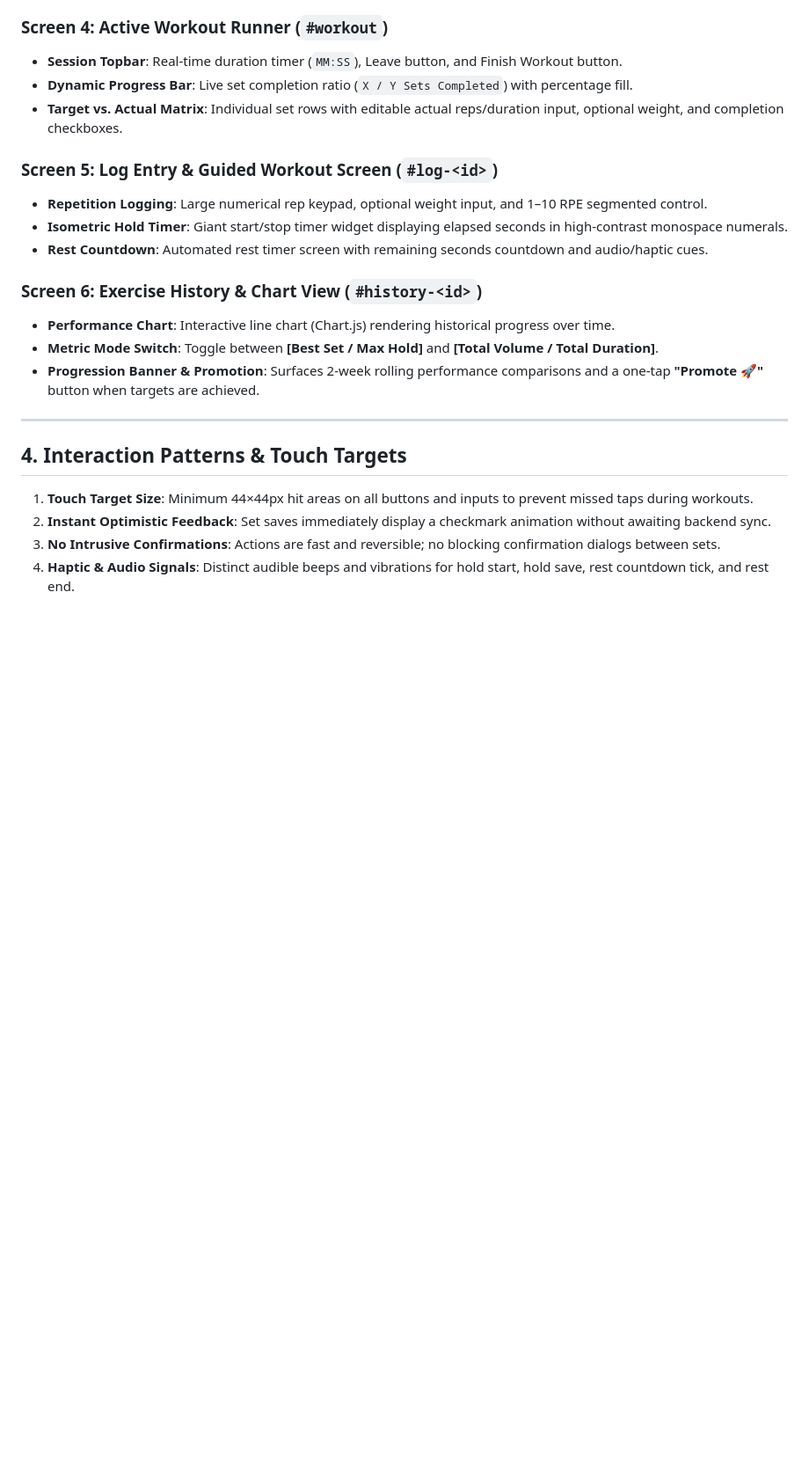
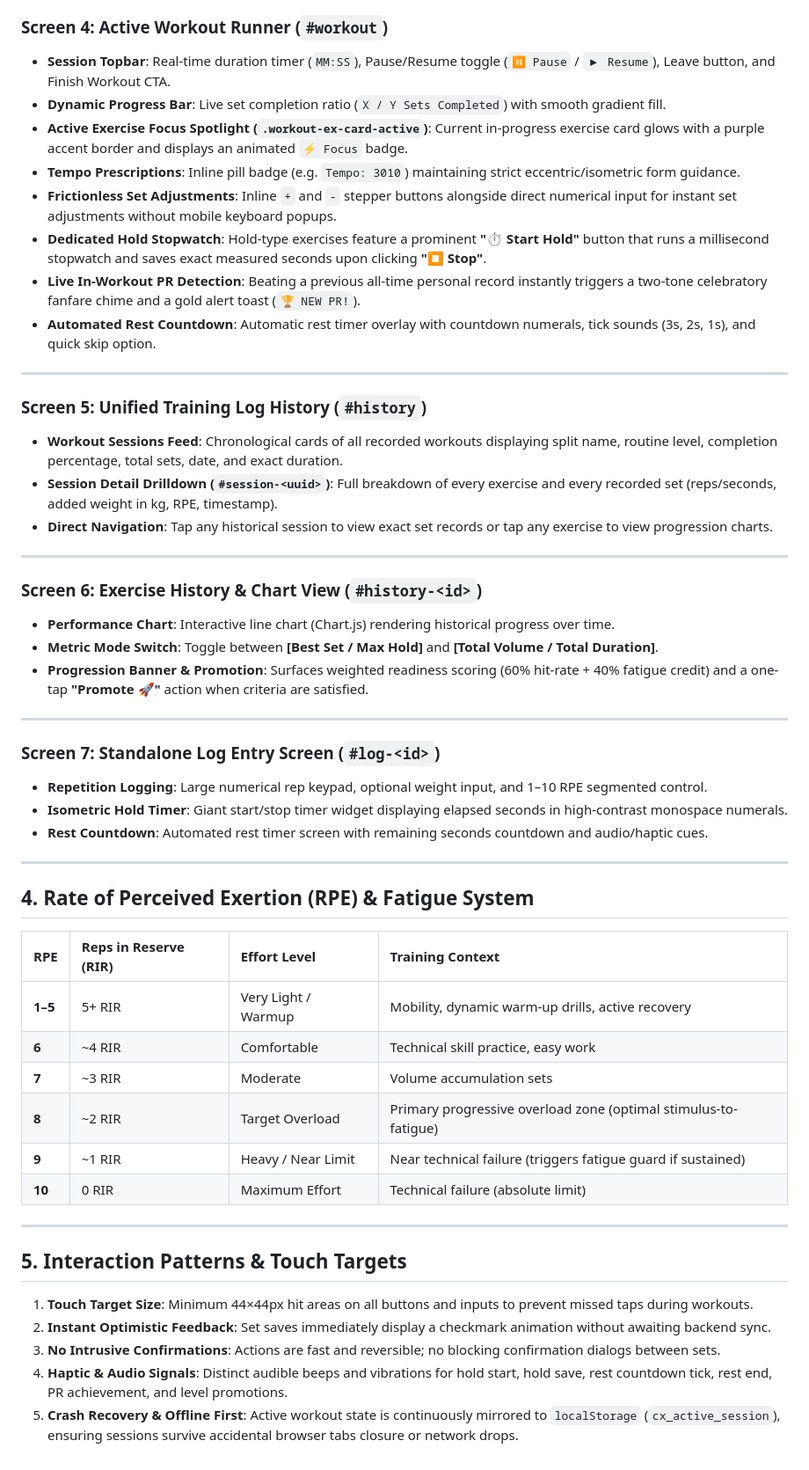
Before and after one commit to mothesandeep/CalistheniX, a Markdown page: design.md, the part around one of its changes. Shown at 88% size. Drawn GitHub-style; blank space fills up the shorter version.

Commit message:
docs(design): update design system spec for CalistheniX v2.0 with all screens and RPE system

```diff
--- a/design.md
+++ b/design.md
@@ -57,24 +73,54 @@
 
 ### Screen 4: Active Workout Runner (`#workout`)
-- **Session Topbar**: Real-time duration timer (`MM:SS`), Leave button, and Finish Workout button.
-- **Dynamic Progress Bar**: Live set completion ratio (`X / Y Sets Completed`) with percentage fill.
-- **Target vs. Actual Matrix**: Individual set rows with editable actual reps/duration input, optional weight, and completion checkboxes.
+- **Session Topbar**: Real-time duration timer (`MM:SS`), Pause/Resume toggle (`⏸ Pause` / `▶ Resume`), Leave button, and Finish Workout CTA.
+- **Dynamic Progress Bar**: Live set completion ratio (`X / Y Sets Completed`) with smooth gradient fill.
+- **Active Exercise Focus Spotlight (`.workout-ex-card-active`)**: Current in-progress exercise card glows with a purple accent border and displays an animated `⚡ Focus` badge.
+- **Tempo Prescriptions**: Inline pill badge (e.g. `Tempo: 3010`) maintaining strict eccentric/isometric form guidance.
+- **Frictionless Set Adjustments**: Inline `+` and `-` stepper buttons alongside direct numerical input for instant set adjustments without mobile keyboard popups.
+- **Dedicated Hold Stopwatch**: Hold-type exercises feature a prominent **"⏱ Start Hold"** button that runs a millisecond stopwatch and saves exact measured seconds upon clicking **"⏹ Stop"**.
+- **Live In-Workout PR Detection**: Beating a previous all-time personal record instantly triggers a two-tone celebratory fanfare chime and a gold alert toast (`🏆 NEW PR!`).
+- **Automated Rest Countdown**: Automatic rest timer overlay with countdown numerals, tick sounds (3s, 2s, 1s), and quick skip option.
 
-### Screen 5: Log Entry & Guided Workout Screen (`#log-<id>`)
+---
+
+### Screen 5: Unified Training Log History (`#history`)
+- **Workout Sessions Feed**: Chronological cards of all recorded workouts displaying split name, routine level, completion percentage, total sets, date, and exact duration.
+- **Session Detail Drilldown (`#session-<uuid>`)**: Full breakdown of every exercise and every recorded set (reps/seconds, added weight in kg, RPE, timestamp).
+- **Direct Navigation**: Tap any historical session to view exact set records or tap any exercise to view progression charts.
+
+---
+
+### Screen 6: Exercise History & Chart View (`#history-<id>`)
+- **Performance Chart**: Interactive line chart (Chart.js) rendering historical progress over time.
+- **Metric Mode Switch**: Toggle between **[Best Set / Max Hold]** and **[Total Volume / Total Duration]**.
+- **Progression Banner & Promotion**: Surfaces weighted readiness scoring (60% hit-rate + 40% fatigue credit) and a one-tap **"Promote 🚀"** action when criteria are satisfied.
+
+---
+
+### Screen 7: Standalone Log Entry Screen (`#log-<id>`)
 - **Repetition Logging**: Large numerical rep keypad, optional weight input, and 1–10 RPE segmented control.
 - **Isometric Hold Timer**: Giant start/stop timer widget displaying elapsed seconds in high-contrast monospace numerals.
 - **Rest Countdown**: Automated rest timer screen with remaining seconds countdown and audio/haptic cues.
 
-### Screen 6: Exercise History & Chart View (`#history-<id>`)
-- **Performance Chart**: Interactive line chart (Chart.js) rendering historical progress over time.
-- **Metric Mode Switch**: Toggle between **[Best Set / Max Hold]** and **[Total Volume / Total Duration]**.
-- **Progression Banner & Promotion**: Surfaces 2-week rolling performance comparisons and a one-tap **"Promote 🚀"** button when targets are achieved.
+---
+
+## 4. Rate of Perceived Exertion (RPE) & Fatigue System
+
+| RPE | Reps in Reserve (RIR) | Effort Level | Training Context |
+|:---|:---|:---|:---|
+| **1–5** | 5+ RIR | Very Light / Warmup | Mobility, dynamic warm-up drills, active recovery |
+| **6** | ~4 RIR | Comfortable | Technical skill practice, easy work |
+| **7** | ~3 RIR | Moderate | Volume accumulation sets |
+| **8** | ~2 RIR | Target Overload | Primary progressive overload zone (optimal stimulus-to-fatigue) |
+| **9** | ~1 RIR | Heavy / Near Limit | Near technical failure (triggers fatigue guard if sustained) |
+| **10** | 0 RIR | Maximum Effort | Technical failure (absolute limit) |
 
 ---
 
-## 4. Interaction Patterns & Touch Targets
+## 5. Interaction Patterns & Touch Targets
 
 1. **Touch Target Size**: Minimum 44×44px hit areas on all buttons and inputs to prevent missed taps during workouts.
 2. **Instant Optimistic Feedback**: Set saves immediately display a checkmark animation without awaiting backend sync.
 3. **No Intrusive Confirmations**: Actions are fast and reversible; no blocking confirmation dialogs between sets.
-4. **Haptic & Audio Signals**: Distinct audible beeps and vibrations for hold start, hold save, rest countdown tick, and rest end.
+4. **Haptic & Audio Signals**: Distinct audible beeps and vibrations for hold start, hold save, rest countdown tick, rest end, PR achievement, and level promotions.
+5. **Crash Recovery & Offline First**: Active workout state is continuously mirrored to `localStorage` (`cx_active_session`), ensuring sessions survive accidental browser tabs closure or network drops.
```
Also changed, not shown: other parts of design.md (+28 -12 lines).
